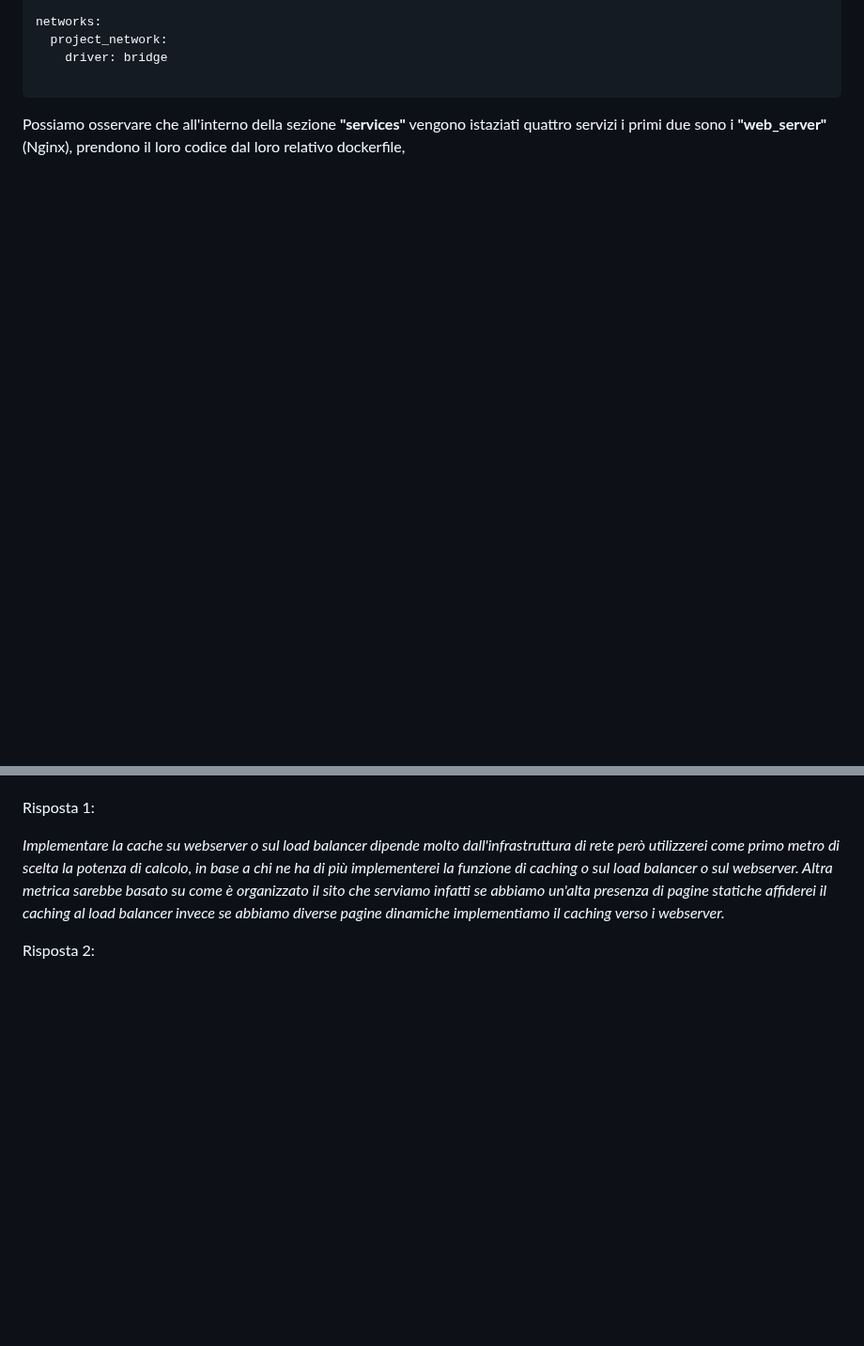
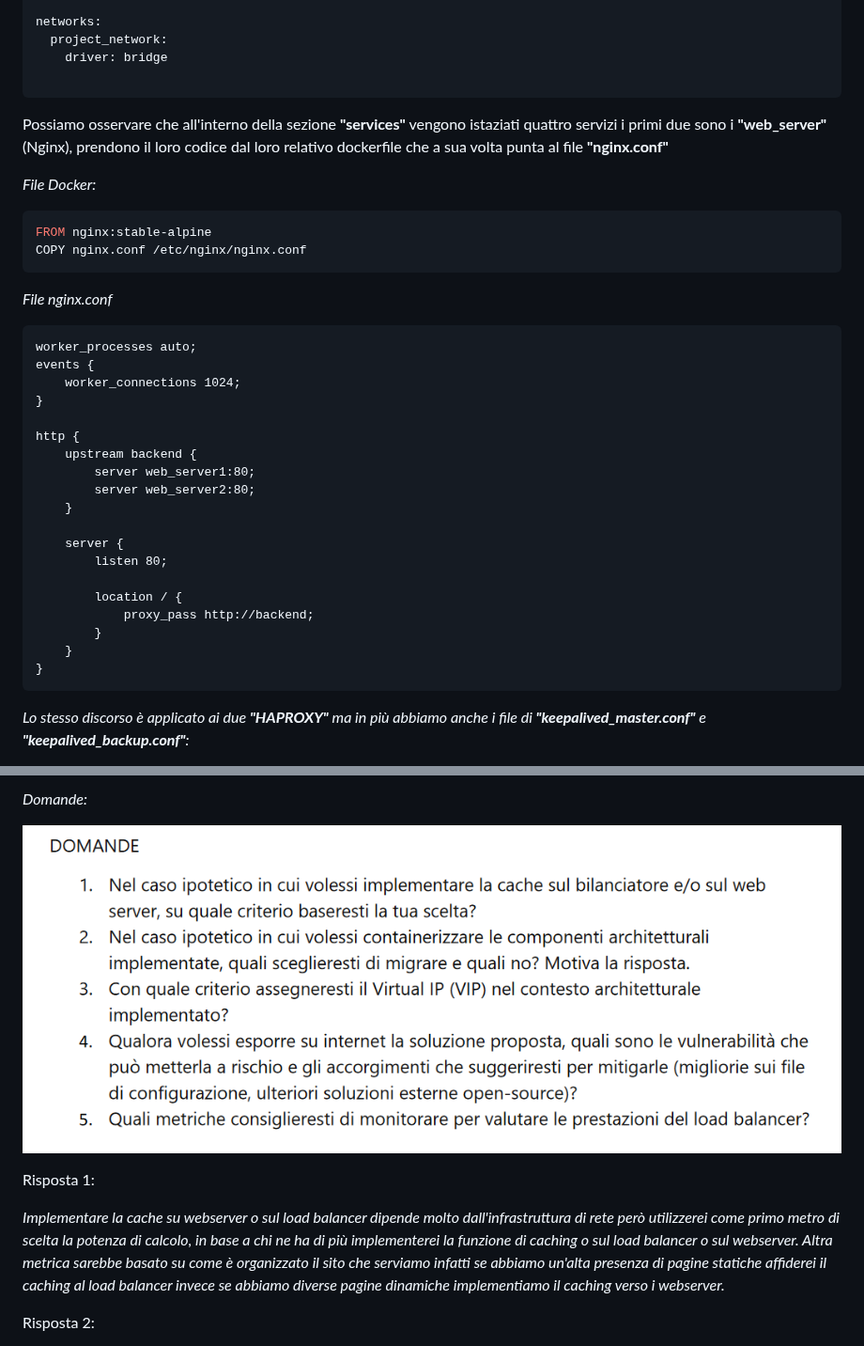
Before and after one commit to MattiaCossu/High_Reliability_Haproxy_Keepalived_Docker, a Markdown page: README.md, 2 parts joined by grey strips. Shown at 94% size. Drawn GitHub-style; blank space fills up the shorter version.

````diff
--- a/README.md
+++ b/README.md
@@ -79,5 +79,34 @@ networks:
     driver: bridge
 
 ```
-Possiamo osservare che all'interno della sezione __"services"__ vengono istaziati quattro servizi i primi due sono i __"web_server"__ (Nginx), prendono il loro codice dal loro relativo dockerfile,
+Possiamo osservare che all'interno della sezione __"services"__ vengono istaziati quattro servizi i primi due sono i __"web_server"__ (Nginx), prendono il loro codice dal loro relativo dockerfile che a sua volta punta al file __"nginx.conf"__
 
+_File Docker:_
+```yaml
+FROM nginx:stable-alpine
+COPY nginx.conf /etc/nginx/nginx.conf
+```
+_File nginx.conf_
+```
+worker_processes auto;
+events {
+    worker_connections 1024;
+}
+
+http {
+    upstream backend {
+        server web_server1:80;
+        server web_server2:80;
+    }
+
+    server {
+        listen 80;
+
+        location / {
+            proxy_pass http://backend;
+        }
+    }
+}
+```
+_Lo stesso discorso è applicato ai due __"HAPROXY"__ ma in più abbiamo anche i file di __"keepalived_master.conf"__ e __"keepalived_backup.conf"__:_
+
@@ -84,3 +182,6 @@ Possiamo osservare che all'interno della sezione __"services"__ vengono istaziat
+_Domande:_
+
+![domande](./pic/domande.png)
 
 Risposta 1:
 
````
Also changed, not shown: other parts of README.md (+69 -0 lines).
